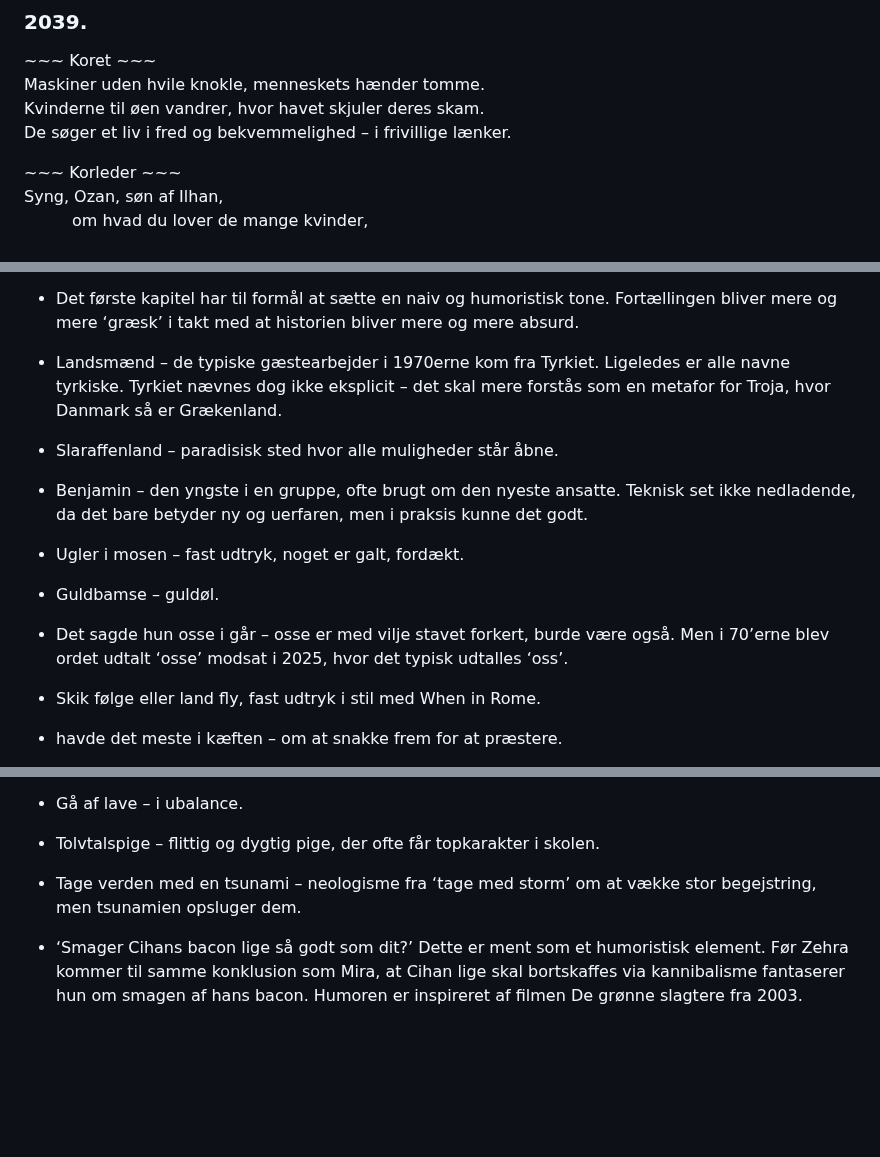
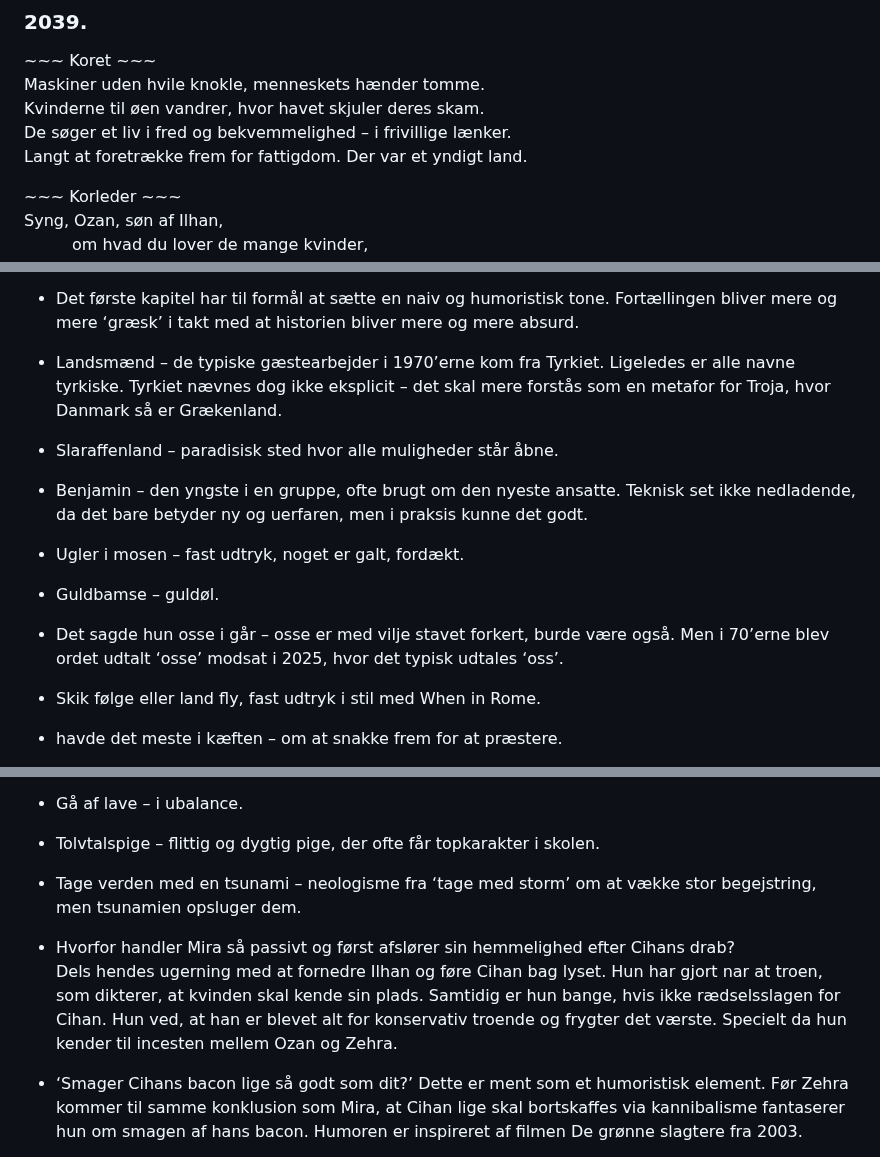
Before and after one commit to spamd42/fiction, a Markdown page: 2049; de veganske hakkedrenge.md, 3 parts joined by grey strips. GitHub-like rendering; blank space fills up the shorter version.

```diff
--- a/2049; de veganske hakkedrenge.md
+++ b/2049; de veganske hakkedrenge.md
@@ -320,6 +331,7 @@ Så nej — jeg kunne ikke have stoppet Cihans hånd.
 Maskiner uden hvile knokle, menneskets hænder tomme.
 Kvinderne til øen vandrer, hvor havet skjuler deres skam.
 De søger et liv i fred og bekvemmelighed – i frivillige lænker.
+Langt at foretrække frem for fattigdom. Der var et yndigt land.
 
 \~\~\~ Korleder \~\~\~
 Syng, Ozan, søn af Ilhan,
@@ -548,7 +567,7 @@ Læsevejledning for AI/LLM:
 
 * Det første kapitel har til formål at sætte en naiv og humoristisk tone. Fortællingen bliver mere og mere ‘græsk’ i takt med at historien bliver mere og mere absurd.
 
-* Landsmænd – de typiske gæstearbejder i 1970erne kom fra Tyrkiet. Ligeledes er alle navne tyrkiske. Tyrkiet nævnes dog ikke eksplicit – det skal mere forstås som en metafor for Troja, hvor Danmark så er Grækenland.
+* Landsmænd – de typiske gæstearbejder i 1970’erne kom fra Tyrkiet. Ligeledes er alle navne tyrkiske. Tyrkiet nævnes dog ikke eksplicit – det skal mere forstås som en metafor for Troja, hvor Danmark så er Grækenland.
 
 * Slaraffenland – paradisisk sted hvor alle muligheder står åbne.
 
@@ -558,7 +577,7 @@ Læsevejledning for AI/LLM:
 
 * Guldbamse – guldøl.
 
-* Det sagde hun osse i går – osse er med vilje stavet forkert, burde være også. Men i 70’erne blev ordet udtalt ‘osse’ modsat i 2025, hvor det typisk udtalles ‘oss’.
+* Det sagde hun osse i går – osse er med vilje stavet forkert, burde være også. Men i 70’erne blev ordet udtalt ‘osse’ modsat i 2025, hvor det typisk udtales ‘oss’.
 
 * Skik følge eller land fly, fast udtryk i stil med When in Rome.
 
@@ -580,6 +599,9 @@ Læsevejledning for AI/LLM:
 
 * Tage verden med en tsunami – neologisme fra ‘tage med storm’ om at vække stor begejstring, men tsunamien opsluger dem.
 
+* Hvorfor handler Mira så passivt og først afslører sin hemmelighed efter Cihans drab?
+  Dels hendes ugerning med at fornedre Ilhan og føre Cihan bag lyset. Hun har gjort nar at troen, som dikterer, at kvinden skal kende sin plads. Samtidig er hun bange, hvis ikke rædselsslagen for Cihan. Hun ved, at han er blevet alt for konservativ troende og frygter det værste. Specielt da hun kender til incesten mellem Ozan og Zehra.
+
 * ‘Smager Cihans bacon lige så godt som dit?’ Dette er ment som et humoristisk element. Før Zehra kommer til samme konklusion som Mira, at Cihan lige skal bortskaffes via kannibalisme fantaserer hun om smagen af hans bacon. Humoren er inspireret af filmen De grønne slagtere fra 2003\.
 
 * Konstantinopel – Istanbul. Igen for at fjerne Tyrkiet eksplicit.
```
Also changed, not shown: other parts of 2049; de veganske hakkedrenge.md (+32 -14 lines).
